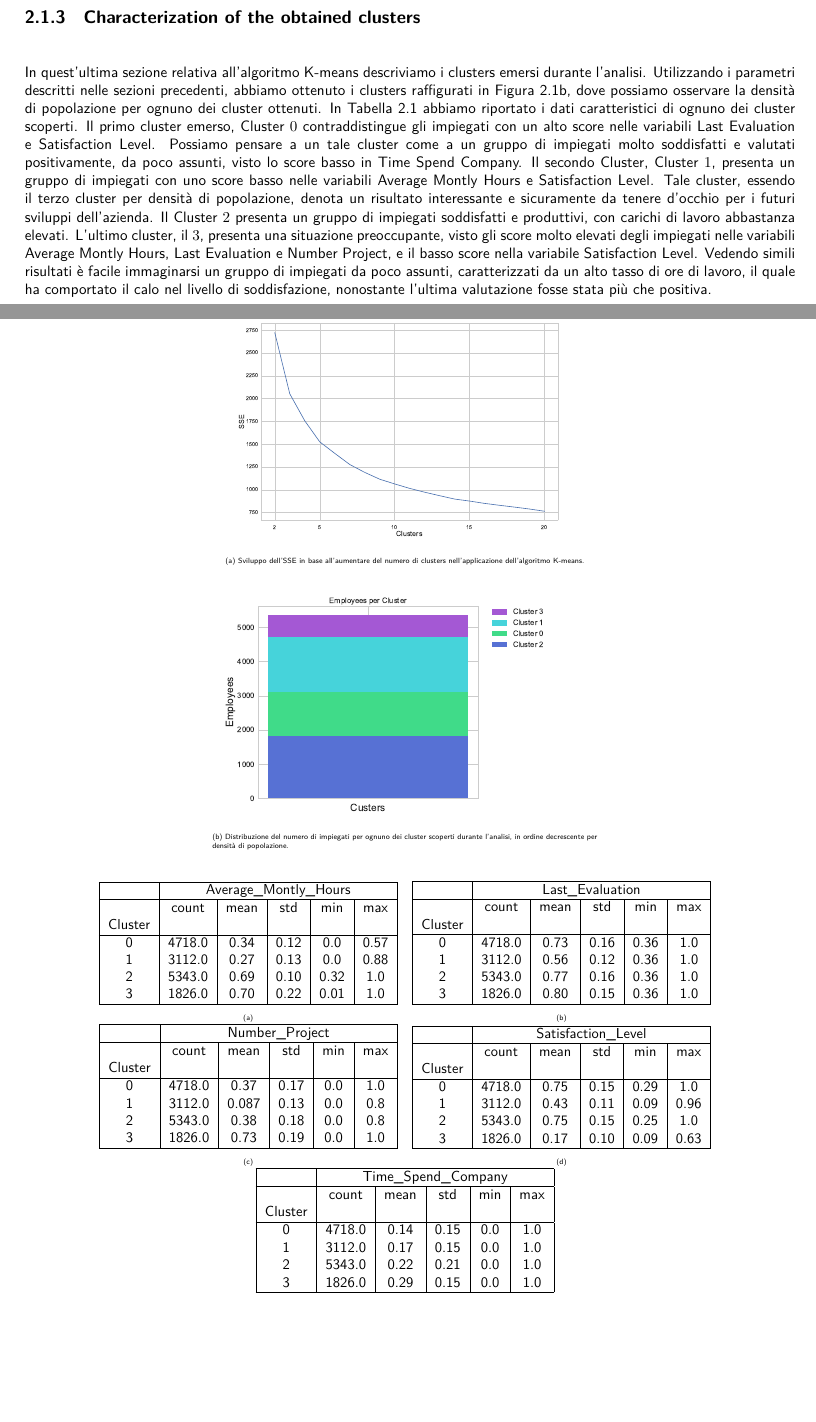
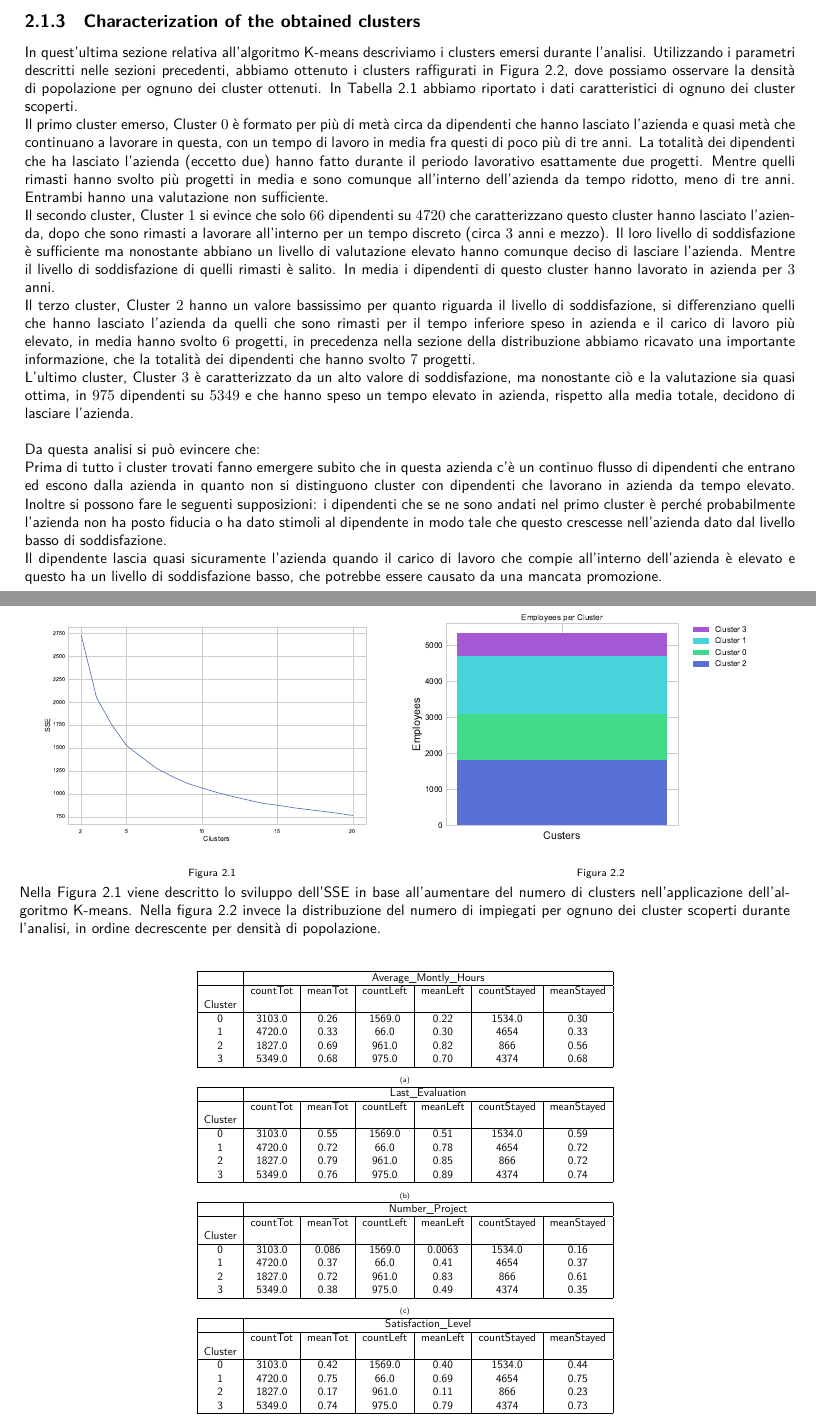
Before and after one commit to germz01/Human-Resources-Analysis, a LaTeX document (main.tex, which reads chapters/2.tex): two parts of pages 7 and 8 of 13, joined at a grey line, cut so that both start at the same text, the shorter picture padded with empty space. Compiled offline with XeLaTeX; a missing font is replaced by an installed copy or a similar font.

Commit message:
Update 2.tex
Descrizione cluster cambiata, cambiata impaginazione SSE e dist_cluster (in modo da risparmiare spazio).
Cambio tabelle anche con i valori count e mean rispettivi a Left e Stayed

```diff
--- a/chapters/2.tex
+++ b/chapters/2.tex
@@ -30,128 +30,121 @@ In quest'ultima sezione relativa all'algoritmo K-means descriviamo i clusters em
 Utilizzando i parametri descritti nelle sezioni precedenti, abbiamo ottenuto i clusters raffigurati in Figura
 \ref{fig:dist_clu}, dove possiamo osservare la densità di popolazione per ognuno dei cluster ottenuti.
 In Tabella \ref{tab:stat_descr} abbiamo riportato i dati caratteristici di ognuno dei cluster scoperti.
-Il primo cluster emerso, Cluster $0$ contraddistingue gli impiegati con un alto score nelle variabili
-Last Evaluation e Satisfaction Level. Possiamo pensare a un tale cluster come a un gruppo di impiegati molto
-soddisfatti e valutati positivamente, da poco assunti, visto lo score basso in Time Spend Company. Il secondo
-Cluster, Cluster $1$, presenta un gruppo di impiegati con uno score basso nelle variabili Average Montly
-Hours e Satisfaction Level. Tale cluster, essendo il terzo cluster per densità di popolazione, denota un risultato
-interessante e sicuramente da tenere d'occhio per i futuri sviluppi dell'azienda.
-Il Cluster $2$ presenta un gruppo di impiegati soddisfatti e produttivi, con carichi di lavoro abbastanza elevati.
-L'ultimo cluster, il $3$, presenta una situazione preoccupante, visto gli score molto elevati degli impiegati
-nelle variabili Average Montly Hours, Last Evaluation e Number Project, e il basso score nella variabile
-Satisfaction Level. Vedendo simili risultati è facile immaginarsi un gruppo di impiegati da poco assunti,
-caratterizzati da un alto tasso di ore di lavoro, il quale ha comportato il calo nel livello di soddisfazione,
-nonostante l'ultima valutazione fosse stata più che positiva.
-\begin{figure}[t!]
+\\Il primo cluster emerso, Cluster $0$ è formato per più di metà circa da dipendenti che hanno lasciato l'azienda e quasi metà che continuano a lavorare in questa, con un tempo di lavoro in media fra questi di poco più di tre anni. La totalità dei dipendenti che ha lasciato l'azienda (eccetto due) hanno fatto durante il periodo lavorativo esattamente due progetti. Mentre quelli rimasti hanno svolto più progetti in media e sono comunque all'interno dell'azienda da tempo ridotto, meno di tre anni. Entrambi hanno una valutazione non sufficiente.
+\\Il secondo cluster, Cluster $1$ si evince che solo $66$ dipendenti su $4720$ che caratterizzano questo cluster hanno lasciato l'azienda, dopo che sono rimasti a lavorare all'interno per un tempo discreto (circa $3$ anni e mezzo). Il loro livello di soddisfazione è sufficiente ma nonostante abbiano un livello di valutazione elevato hanno comunque deciso di lasciare l'azienda. Mentre il livello di soddisfazione di quelli rimasti è salito. In media i dipendenti di questo cluster hanno lavorato in azienda per $3$ anni.
+\\Il terzo cluster, Cluster $2$ hanno un valore bassissimo per quanto riguarda il livello di soddisfazione, si differenziano quelli che hanno lasciato l'azienda da quelli che sono rimasti per il tempo inferiore speso in azienda e il carico di lavoro più elevato, in media hanno svolto $6$ progetti, in precedenza nella sezione della distribuzione abbiamo ricavato una importante informazione, che la totalità dei dipendenti che hanno svolto $7$ progetti.
+\\L'ultimo cluster, Cluster $3$ è caratterizzato da un alto valore di soddisfazione, ma nonostante ciò e la valutazione sia quasi ottima, in $975$ dipendenti su $5349$ e che hanno speso un tempo elevato in azienda, rispetto alla media totale, decidono di lasciare l'azienda.
+\\\\ Da questa analisi si può evincere che: \\
+Prima di tutto i cluster trovati fanno emergere subito che in questa azienda c'è un continuo flusso di dipendenti che entrano ed escono dalla azienda in quanto non si distinguono cluster con dipendenti che lavorano in azienda da tempo elevato.
+Inoltre si possono fare le seguenti supposizioni: i dipendenti che se ne sono andati nel primo cluster è perché probabilmente l'azienda non ha posto fiducia o ha dato stimoli al dipendente in modo tale che questo crescesse nell'azienda dato dal livello basso di soddisfazione. \\Il dipendente lascia quasi sicuramente l'azienda quando il carico di lavoro che compie all'interno dell'azienda è elevato e questo ha un livello di soddisfazione basso, che potrebbe essere causato da una mancata promozione.\\
+\begin{minipage}[b]{9cm}
+   \centering
+    \begin{figure}[H]
+       \includegraphics[width=\textwidth]{images/kmeans/SSE.pdf}
+          \caption{}
+        \label{fig:sse}
+\end{figure}
+\end{minipage}
+\begin{minipage}[b]{9cm}
+  \begin{figure}[H]
   \centering
-  \begin{subfigure}{0.5\textwidth}
-    \resizebox{\textwidth}{!}{
-      \includegraphics{images/kmeans/SSE.pdf}
-    }
-    \caption{Sviluppo dell'SSE in base all'aumentare del numero di clusters nell'applicazione dell'algoritmo
-    K-means.}
-    \label{fig:sse}
-  \end{subfigure}
-  \begin{subfigure}{0.5\textwidth}
-    \resizebox{\textwidth}{!}{
-      \includegraphics[width=0.5\textwidth]{images/kmeans/dist_cluster.pdf}
-    }
-    \caption{Distribuzione del numero di impiegati per ognuno dei cluster scoperti durante l'analisi, in ordine
-    decrescente per densità di popolazione.}
-    \label{fig:dist_clu}
-  \end{subfigure}
+        \includegraphics[width=\textwidth]{images/kmeans/dist_cluster.pdf}
+        \caption{}
+\label{fig:dist_clu}
 \end{figure}
+\end{minipage}
+\\Nella Figura 2.1 viene descritto lo sviluppo dell'SSE in base all'aumentare del numero di clusters nell'applicazione dell'algoritmo K-means. Nella figura 2.2 invece la distribuzione del numero di impiegati per ognuno dei cluster scoperti durante l'analisi, in ordine decrescente per densità di popolazione.\\
 \begin{table}[H]
   \centering
-  \begin{subtable}{0.4\textwidth}
+  \begin{subtable}{0.55\textwidth}
     \resizebox{\textwidth}{!}{
-    \begin{tabular}{| c | c | c | c | c | c |}
+    \begin{tabular}{| c | c | c | c | c | c | c |}
     \hline
-    {} & \multicolumn{5}{c |}{Average\_Montly\_Hours} \\
+    {} & \multicolumn{6}{c |}{Average\_Montly\_Hours} \\
     \hline
-    {} & count & mean & std & min & max \\
-    Cluster & & & & &  \\
+    {} & countTot & meanTot & countLeft & meanLeft & countStayed & meanStayed \\
+    Cluster & & & & & & \\
     \hline
-    0 & 4718.0 & 0.34 & 0.12 & 0.0 & 0.57 \\
-    1 & 3112.0 & 0.27 & 0.13 & 0.0 & 0.88 \\
-    2 & 5343.0 & 0.69 & 0.10 & 0.32 & 1.0 \\
-    3 & 1826.0 & 0.70 & 0.22 & 0.01 & 1.0 \\
+    0 & 3103.0 & 0.26 & 1569.0 & 0.22 & 1534.0 & 0.30 \\
+    1 & 4720.0 & 0.33 & 66.0 & 0.30 & 4654 & 0.33 \\
+    2 & 1827.0 & 0.69 & 961.0 & 0.82 & 866 & 0.56 \\
+    3 & 5349.0 & 0.68 & 975.0 & 0.70 & 4374 & 0.68 \\
     \hline
     \end{tabular}
   }
   \caption{}
   \label{tab:dist_Average_Montly_Hours}
   \end{subtable}
-  \begin{subtable}{0.4\textwidth}
+  \begin{subtable}{0.55\textwidth}
     \resizebox{\textwidth}{!}{
-    \begin{tabular}{| c | c | c | c | c | c |}
+    \begin{tabular}{| c | c | c | c | c | c | c |}
     \hline
-    {} & \multicolumn{5}{c |}{Last\_Evaluation} \\
+    {} & \multicolumn{6}{c |}{Last\_Evaluation} \\
     \hline
-    {} & count & mean & std & min & max \\
-    Cluster & & & & &  \\
+     {} & countTot & meanTot & countLeft & meanLeft & countStayed & meanStayed \\
+    Cluster & & & & & & \\
     \hline
-    0 & 4718.0 & 0.73 & 0.16 & 0.36 & 1.0 \\
-    1 & 3112.0 & 0.56 & 0.12 & 0.36 & 1.0 \\
-    2 & 5343.0 & 0.77 & 0.16 & 0.36 & 1.0 \\
-    3 & 1826.0 & 0.80 & 0.15 & 0.36 & 1.0 \\
+    0 & 3103.0 & 0.55 & 1569.0 & 0.51 & 1534.0 & 0.59 \\
+    1 & 4720.0 & 0.72 & 66.0 & 0.78 & 4654 & 0.72 \\
+    2 & 1827.0 & 0.79 & 961.0 & 0.85 & 866 & 0.72\\
+    3 & 5349.0 & 0.76 & 975.0 & 0.89 & 4374 & 0.74 \\
     \hline
     \end{tabular}
   }
   \caption{}
   \label{tab:dist_Last_Evaluation}
   \end{subtable}
-  \begin{subtable}{0.4\textwidth}
+  \begin{subtable}{0.55\textwidth}
     \resizebox{\textwidth}{!}{
-    \begin{tabular}{| c | c | c | c | c | c |}
+    \begin{tabular}{| c | c | c | c | c | c | c |}
     \hline
-    {} & \multicolumn{5}{c |}{Number\_Project} \\
+    {} & \multicolumn{6}{c |}{Number\_Project} \\
     \hline
-    {} & count & mean & std & min & max \\
-    Cluster & & & & &  \\
+     {} & countTot & meanTot & countLeft & meanLeft & countStayed & meanStayed \\
+    Cluster & & & & & & \\
     \hline
-    0 & 4718.0 & 0.37 & 0.17 & 0.0 & 1.0 \\
-    1 & 3112.0 & 0.087 & 0.13 & 0.0 & 0.8 \\
-    2 & 5343.0 & 0.38 & 0.18 & 0.0 & 0.8 \\
-    3 & 1826.0 & 0.73 & 0.19 & 0.0 & 1.0 \\
+    0 & 3103.0 & 0.086 & 1569.0 & 0.0063 & 1534.0 & 0.16 \\
+    1 & 4720.0 & 0.37 & 66.0 & 0.41 & 4654 & 0.37 \\
+    2 & 1827.0 & 0.72 & 961.0 & 0.83 & 866 & 0.61\\
+    3 & 5349.0 & 0.38 & 975.0 & 0.49 & 4374 & 0.35 \\
     \hline
     \end{tabular}
   }
   \caption{}
   \label{tab:dist_Number_Project}
   \end{subtable}
-  \begin{subtable}{0.4\textwidth}
+  \begin{subtable}{0.55\textwidth}
     \resizebox{\textwidth}{!}{
-    \begin{tabular}{| c | c | c | c | c | c |}
+    \begin{tabular}{| c | c | c | c | c | c | c |}
     \hline
-    {} & \multicolumn{5}{c |}{Satisfaction\_Level} \\
+    {} & \multicolumn{6}{c |}{Satisfaction\_Level} \\
     \hline
-    {} & count & mean & std & min & max \\
-    Cluster & & & & &  \\
+     {} & countTot & meanTot & countLeft & meanLeft & countStayed & meanStayed \\
+    Cluster & & & & & & \\
     \hline
-    0 & 4718.0 & 0.75 & 0.15 & 0.29 & 1.0 \\
-    1 & 3112.0 & 0.43 & 0.11 & 0.09 & 0.96 \\
-    2 & 5343.0 & 0.75 & 0.15 & 0.25 & 1.0 \\
-    3 & 1826.0 & 0.17 & 0.10 & 0.09 & 0.63 \\
+    0 & 3103.0 & 0.42 & 1569.0 & 0.40 & 1534.0 & 0.44 \\
+    1 & 4720.0 & 0.75 & 66.0 & 0.69 & 4654 & 0.75 \\
+    2 & 1827.0 & 0.17 & 961.0 & 0.11 & 866 & 0.23 \\
+    3 & 5349.0 & 0.74 & 975.0 & 0.79 & 4374 & 0.73 \\
     \hline
     \end{tabular}
   }
   \caption{}
   \label{tab:dist_Satisfaction_Level}
   \end{subtable}
-  \begin{subtable}{0.4\textwidth}
+  \begin{subtable}{0.55\textwidth}
     \resizebox{\textwidth}{!}{
-    \begin{tabular}{| c | c | c | c | c | c |}
+    \begin{tabular}{| c | c | c | c | c | c | c |}
     \hline
-    {} & \multicolumn{5}{c |}{Time\_Spend\_Company} \\
+    {} & \multicolumn{6}{c |}{Time\_Spend\_Company} \\
     \hline
-    {} & count & mean & std & min & max \\
-    Cluster & & & & &  \\
+    {} & countTot & meanTot & countLeft & meanLeft & countStayed & meanStayed \\
+    Cluster & & & & & & \\
     \hline
-    0 & 4718.0 & 0.14 & 0.15 & 0.0 & 1.0 \\
-    1 & 3112.0 & 0.17 & 0.15 & 0.0 & 1.0 \\
-    2 & 5343.0 & 0.22 & 0.21 & 0.0 & 1.0 \\
-    3 & 1826.0 & 0.29 & 0.15 & 0.0 & 1.0 \\
+    0 & 3103.0 & 0.16 & 1569.0 & 0.13 & 1534.0 & 0.19 \\
+    1 & 4720.0 & 0.13 & 66.0 & 0.21 & 4654 & 0.13 \\
+    2 & 1827.0 & 0.29 & 961.0 & 0.26 & 866 & 0.33 \\
+    3 & 5349.0 & 0.21 & 975.0 & 0.38 & 4374 & 0.17 \\
     \hline
     \end{tabular}
   }
```
Also changed, not shown: chapters/2.tex (2 more changed lines).
